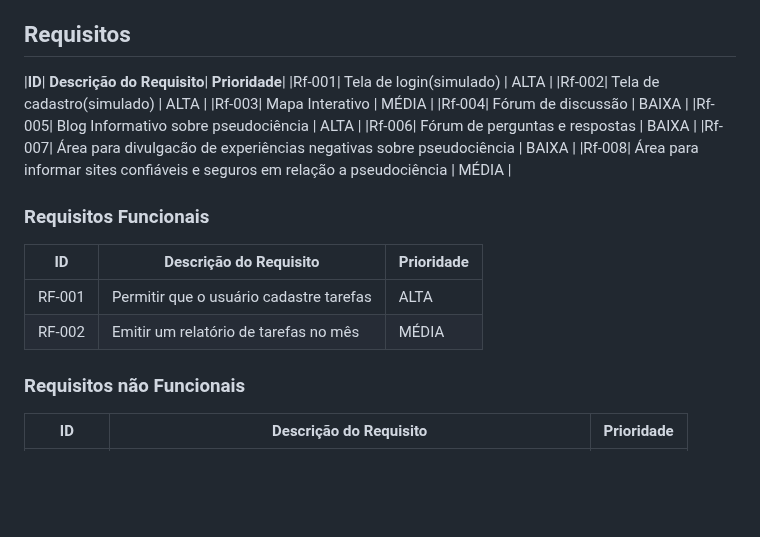
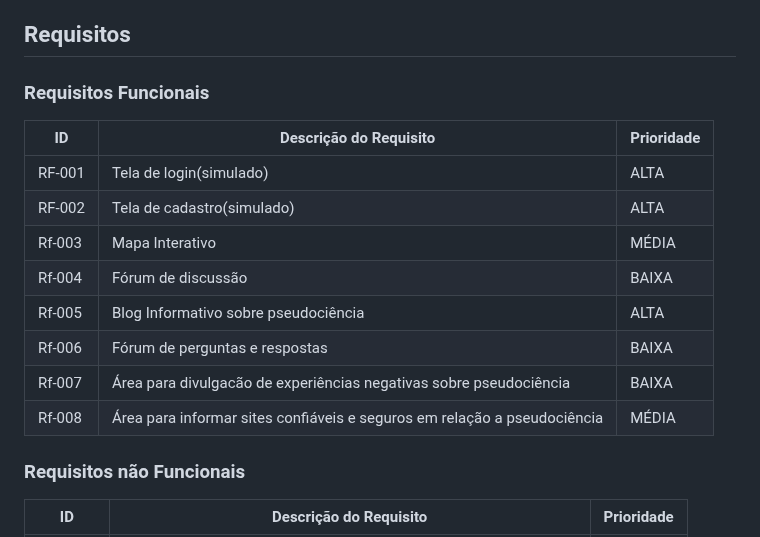
Before and after one commit to JPGHP/pmg-es-2024-1-ti1-2401100-g1-pseudociencia, a Markdown page: docs/relatorio/Relatorio Tecnico - TEMPLATE.md, the part around the change. Rendered like a GitHub page; blank space fills up the shorter version.

```diff
--- a/docs/relatorio/Relatorio Tecnico - TEMPLATE.md
+++ b/docs/relatorio/Relatorio Tecnico - TEMPLATE.md
@@ -211,22 +211,19 @@ Com base na análise das personas forma identificadas as seguintes histórias de
 > - [Como escrever boas histórias de usuário (User Stories)](https://medium.com/vertice/como-escrever-boas-users-stories-hist%C3%B3rias-de-usu%C3%A1rios-b29c75043fac)
 
 ## Requisitos
-|**ID**| **Descrição do Requisito**| **Prioridade**|
-|Rf-001|  Tela de login(simulado) | ALTA |
-|Rf-002|  Tela de cadastro(simulado) | ALTA |
+
+### Requisitos Funcionais
+
+|ID    | Descrição do Requisito  | Prioridade |
+|------|-----------------------------------------|----|
+|RF-001| Tela de login(simulado)| ALTA |
+|RF-002| Tela de cadastro(simulado)  | ALTA|
 |Rf-003|  Mapa Interativo | MÉDIA |
 |Rf-004|  Fórum de discussão | BAIXA |
 |Rf-005|  Blog Informativo sobre pseudociência | ALTA |
 |Rf-006|  Fórum de perguntas e respostas | BAIXA |
 |Rf-007|  Área para divulgacão de experiências negativas sobre pseudociência | BAIXA |
 |Rf-008|  Área para informar sites confiáveis e seguros em relação a pseudociência | MÉDIA |
-
-### Requisitos Funcionais
-
-|ID    | Descrição do Requisito  | Prioridade |
-|------|-----------------------------------------|----|
-|RF-001| Permitir que o usuário cadastre tarefas | ALTA |
-|RF-002| Emitir um relatório de tarefas no mês   | MÉDIA |
 
 
 ### Requisitos não Funcionais
```
